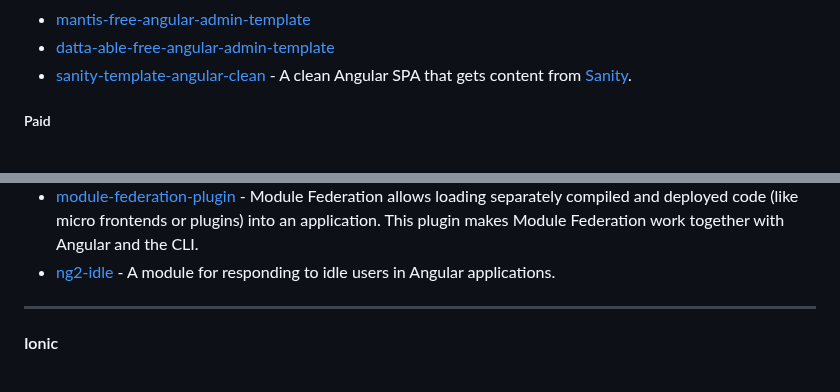
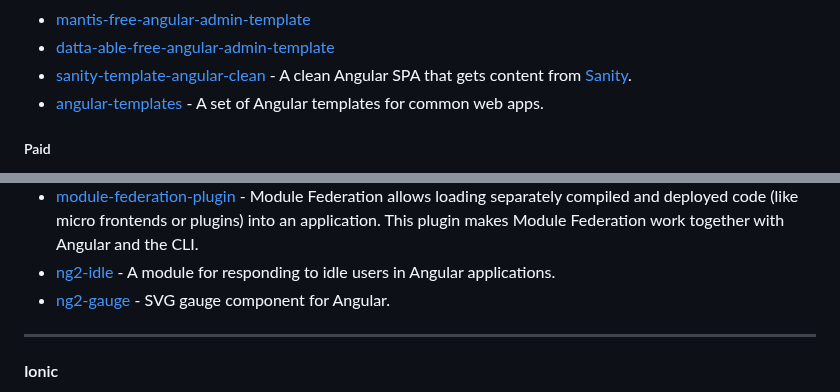
Before and after one commit to francomattar/awesome-git-angular, a Markdown page: README.md, 2 parts joined by grey strips. Rendered like a GitHub page.

Commit message:
docs: add hawkgs libs (#757)

```diff
--- a/README.md
+++ b/README.md
@@ -702,6 +702,7 @@ become an Angular expert.
 * [mantis-free-angular-admin-template](https://github.com/codedthemes/mantis-free-angular-admin-template)
 * [datta-able-free-angular-admin-template](https://github.com/codedthemes/datta-able-free-angular-admin-template)
 * [sanity-template-angular-clean](https://github.com/sanity-io/sanity-template-angular-clean) - A clean Angular SPA that gets content from [Sanity](https://www.sanity.io/).
+* [angular-templates](https://github.com/hawkgs/angular-templates) - A set of Angular templates for common web apps.
 
 ##### Paid
 
@@ -1324,6 +1325,7 @@ for the creation of web applications developed with Angular.
 * [ngx-flagr](https://github.com/pBouillon/ngx-flagr) - Effortless feature flag management in Angular.
 * [module-federation-plugin](https://github.com/angular-architects/module-federation-plugin) - Module Federation allows loading separately compiled and deployed code (like micro frontends or plugins) into an application. This plugin makes Module Federation work together with Angular and the CLI.
 * [ng2-idle](https://github.com/moribvndvs/ng2-idle) - A module for responding to idle users in Angular applications.
+* [ng2-gauge](https://github.com/hawkgs/ng2-gauge) - SVG gauge component for Angular.
 
 ---
 
```
